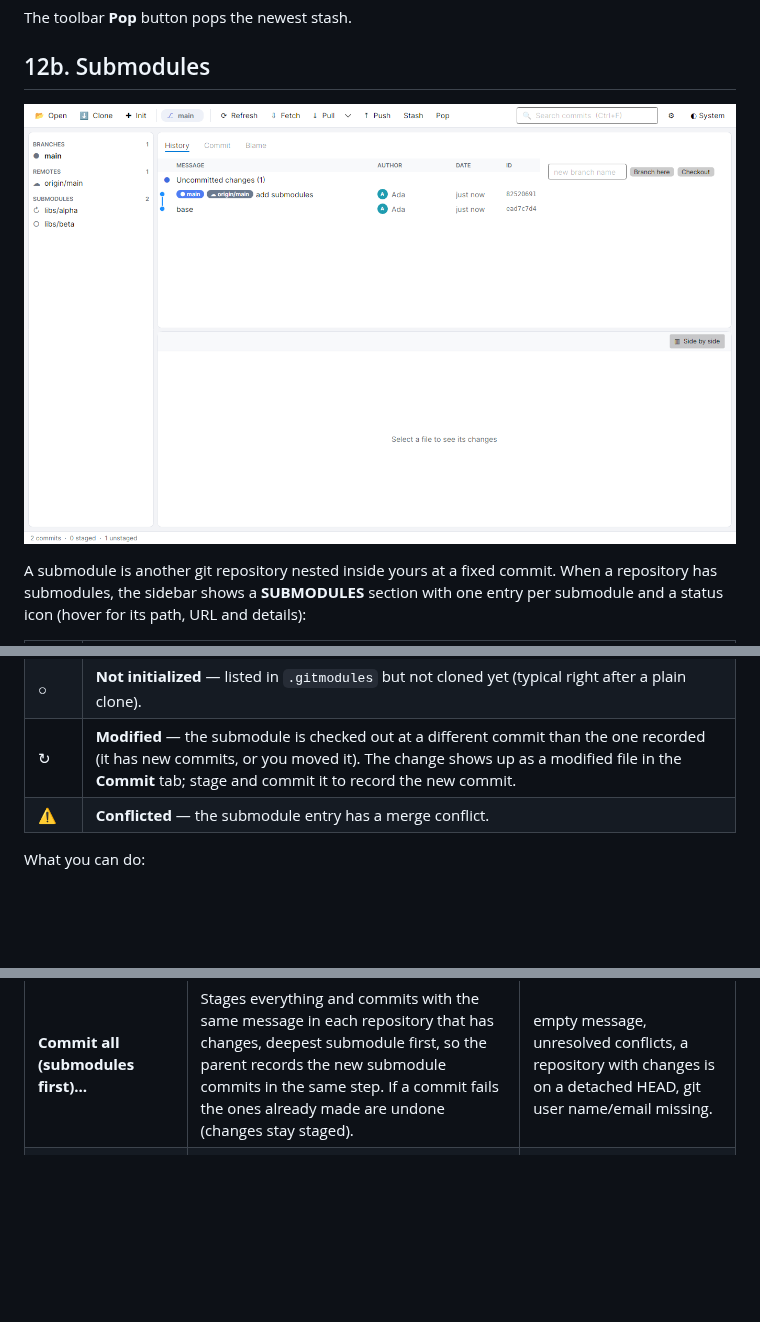
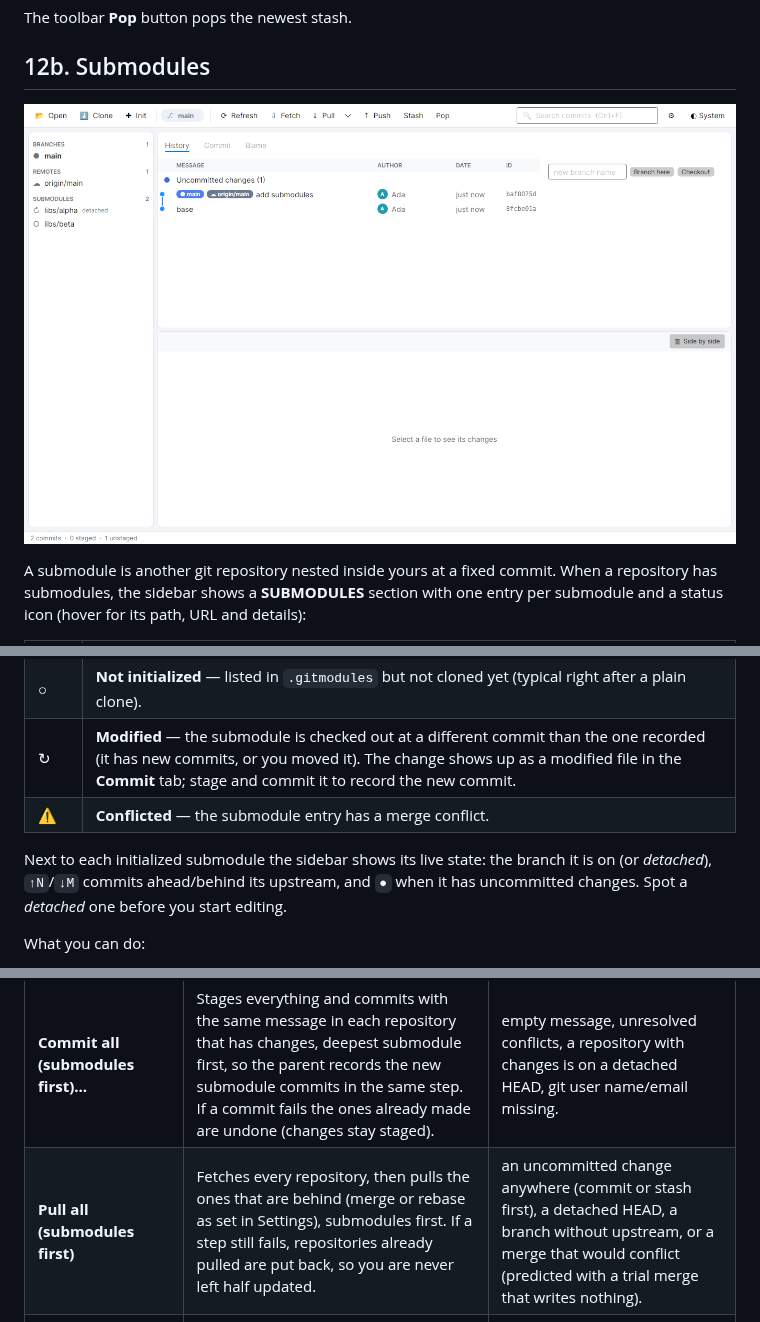
Before and after one commit to giamplai/git-cross, a Markdown page: docs/HOWTO.md, 3 parts joined by grey strips. Drawn GitHub-style; pictures changed too: docs/images/submodules.png; blank space fills up the shorter version.

Commit message:
feat: pull all submodules together and live submodule state in the sidebar

```diff
--- a/docs/HOWTO.md
+++ b/docs/HOWTO.md
@@ -361,6 +361,8 @@ A submodule is another git repository nested inside yours at a fixed commit. Whe
 | ↻ | **Modified** — the submodule is checked out at a different commit than the one recorded (it has new commits, or you moved it). The change shows up as a modified file in the **Commit** tab; stage and commit it to record the new commit. |
 | ⚠ | **Conflicted** — the submodule entry has a merge conflict. |
 
+Next to each initialized submodule the sidebar shows its live state: the branch it is on (or *detached*), `↑N`/`↓M` commits ahead/behind its upstream, and `●` when it has uncommitted changes. Spot a *detached* one before you start editing.
+
 What you can do:
 
 * **Double-click** a submodule (or right-click → **Open submodule repository**) to open it as a repository in its own right: you can browse its history, commit, branch and push there. A **◀ Back to …** button appears at the left of the toolbar to return to the repository you came from. Submodules you open this way are not added to the *Recent* list.
@@ -377,6 +379,7 @@ Right-click the **SUBMODULES** header for operations that act on the repository
 | **Create branch on repository and all submodules…** | Creates the branch at the current commit of each repository and checks it out everywhere. | the name is invalid or exists in any repository, a submodule is not initialized, a merge/rebase is in progress. |
 | **Check out this branch in all submodules** | Puts every submodule on the branch the top repository is on, instead of the detached recorded commit. Uses the local branch, or creates a tracking branch from the remote one; if the branch is just behind the recorded commit it is fast-forwarded, so the recorded commit is kept. | a submodule has no such branch (local or remote), a submodule is not initialized. |
 | **Commit all (submodules first)…** | Stages everything and commits with the same message in each repository that has changes, deepest submodule first, so the parent records the new submodule commits in the same step. If a commit fails the ones already made are undone (changes stay staged). | empty message, unresolved conflicts, a repository with changes is on a detached HEAD, git user name/email missing. |
+| **Pull all (submodules first)** | Fetches every repository, then pulls the ones that are behind (merge or rebase as set in Settings), submodules first. If a step still fails, repositories already pulled are put back, so you are never left half updated. | an uncommitted change anywhere (commit or stash first), a detached HEAD, a branch without upstream, or a merge that would conflict (predicted with a trial merge that writes nothing). |
 | **Push all (submodules first)** | Fetches every repository, then pushes the ones that are ahead (or have no upstream, which is set to `origin`), submodules before the parent so the parent never points at unpublished commits. | a repository is behind its upstream (pull first), the remote is unreachable, or a dry-run push shows the remote would reject it. |
 
 Tips: after a plain clone submodules are detached, so run **Check out this branch in all submodules** (or create the branch everywhere) before editing and committing. If a push fails after some repositories were already pushed, the message lists exactly what went out; fix the cause and push again.
```
Also changed, not shown: docs/PORTING.md (+1 -1 lines), 6 other files.
